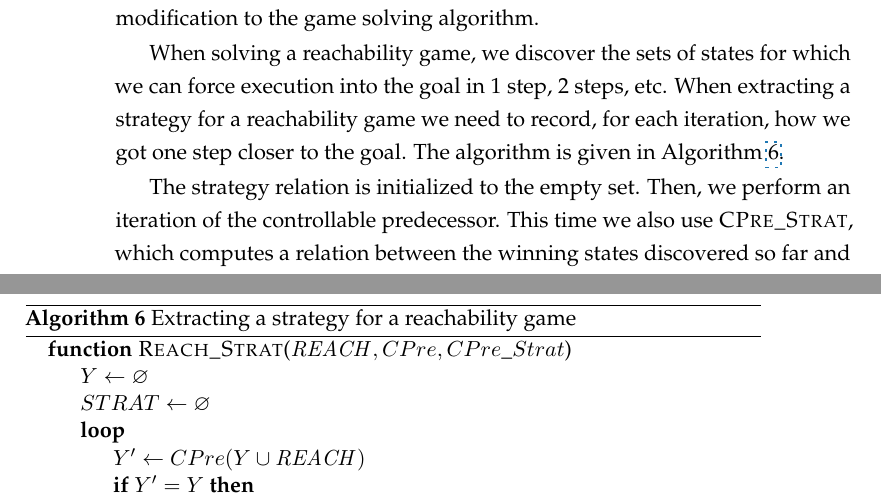
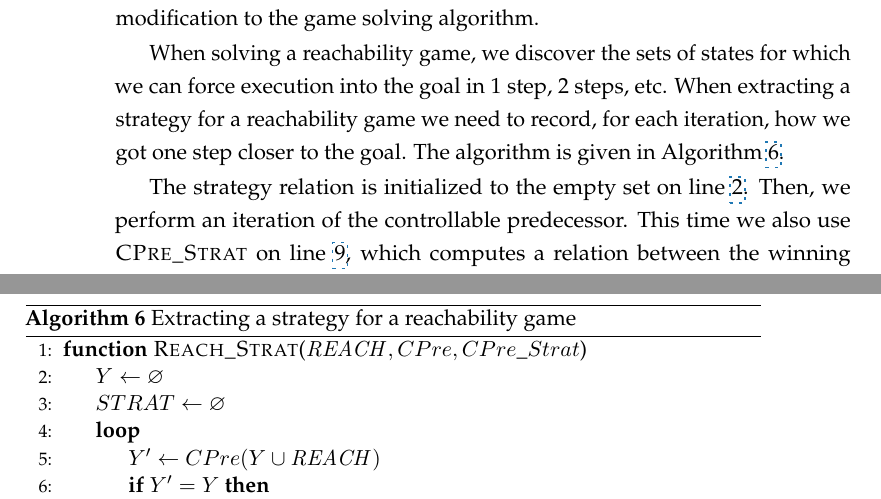
Before and after one commit to termite2/adam-thesis, a LaTeX thesis (thesis.tex, which reads background.tex): two parts of pages 24 and 25 of 89, joined at a grey line, cut so that both start at the same text. Compiled offline with pdfLaTeX.

Commit message:
reach strat line num references

```diff
--- a/background.tex
+++ b/background.tex
@@ -337,5 +337,5 @@ Once we have solved a game and determined that it is winning, we can extract a s
 
 When solving a reachability game, we discover the sets of states for which we can force execution into the goal in 1 step, 2 steps, etc. When extracting a strategy for a reachability game we need to record, for each iteration, how we got one step closer to the goal. The algorithm is given in Algorithm \ref{alg:reach_strat}.
 
-The strategy relation is initialized to the empty set. Then, we perform an iteration of the controllable predecessor. This time we also use \textsc{CPre\_Strat}, which computes a relation between the winning states discovered so far and the labels that take execution from these newly discovered states one step closer to the goal.
+The strategy relation is initialized to the empty set on line~\ref{l:rs:init}. Then, we perform an iteration of the controllable predecessor. This time we also use \textsc{CPre\_Strat} on line~\ref{l:rs:cs}, which computes a relation between the winning states discovered so far and the labels that take execution from these newly discovered states one step closer to the goal.
 
@@ -350,10 +350,10 @@ On each iteration we combine this strategy for the newly discovered states with
 It returns a set of state, label pairs where the state belongs to the \pone\ controllable set (it would not make sense to have a strategy from a player~2 controllable set in a turn based game) such that if the label is played, execution ends up in the set $X$, the argument to the function.
 
 \begin{algorithm}[t]
-\begin{algorithmic}
+    \begin{algorithmic}[1]
 
 \Function{Reach\_Strat}{$\reachobj, CPre, CPre\_Strat$}
-\State $Y \gets \varnothing$
+\State $Y \gets \varnothing$ \label{l:rs:init}
 \State $STRAT \gets \varnothing$
     \Loop
         \State $Y' \gets CPre(Y \cup \reachobj)$
```
Also changed, not shown: background.tex (6 more changed lines).
